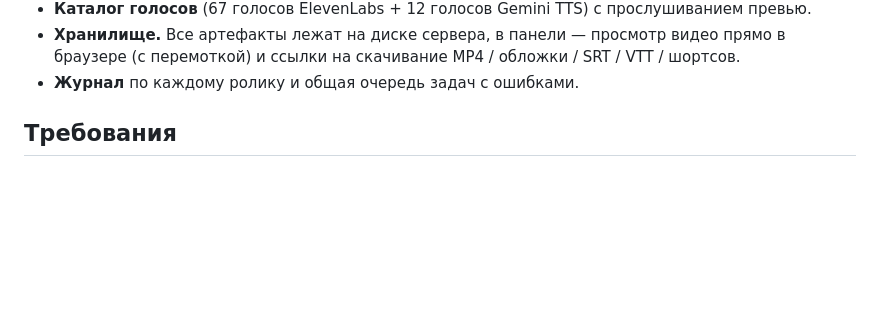
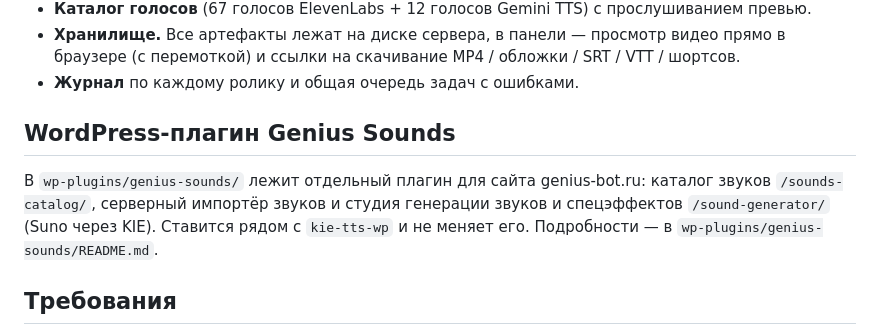
Before and after one commit to Aklex1/grandauto, a Markdown page: README.md, the part around the change. Rendered like a GitHub page; blank space fills up the shorter version.

Commit message:
README: раздел про плагин Genius Sounds
Co-Authored-By: Claude Opus 5 <noreply@anthropic.com>
Claude-Session: https://claude.ai/code/session_01QSzrMzTZ1Xfo71CToYz9kd

```diff
--- a/README.md
+++ b/README.md
@@ -30,6 +30,13 @@
 - **Хранилище.** Все артефакты лежат на диске сервера, в панели — просмотр видео прямо в браузере
   (с перемоткой) и ссылки на скачивание MP4 / обложки / SRT / VTT / шортсов.
 - **Журнал** по каждому ролику и общая очередь задач с ошибками.
+
+## WordPress-плагин Genius Sounds
+
+В `wp-plugins/genius-sounds/` лежит отдельный плагин для сайта genius-bot.ru:
+каталог звуков `/sounds-catalog/`, серверный импортёр звуков и студия генерации
+звуков и спецэффектов `/sound-generator/` (Suno через KIE). Ставится рядом с
+`kie-tts-wp` и не меняет его. Подробности — в `wp-plugins/genius-sounds/README.md`.
 
 ## Требования
 
```
